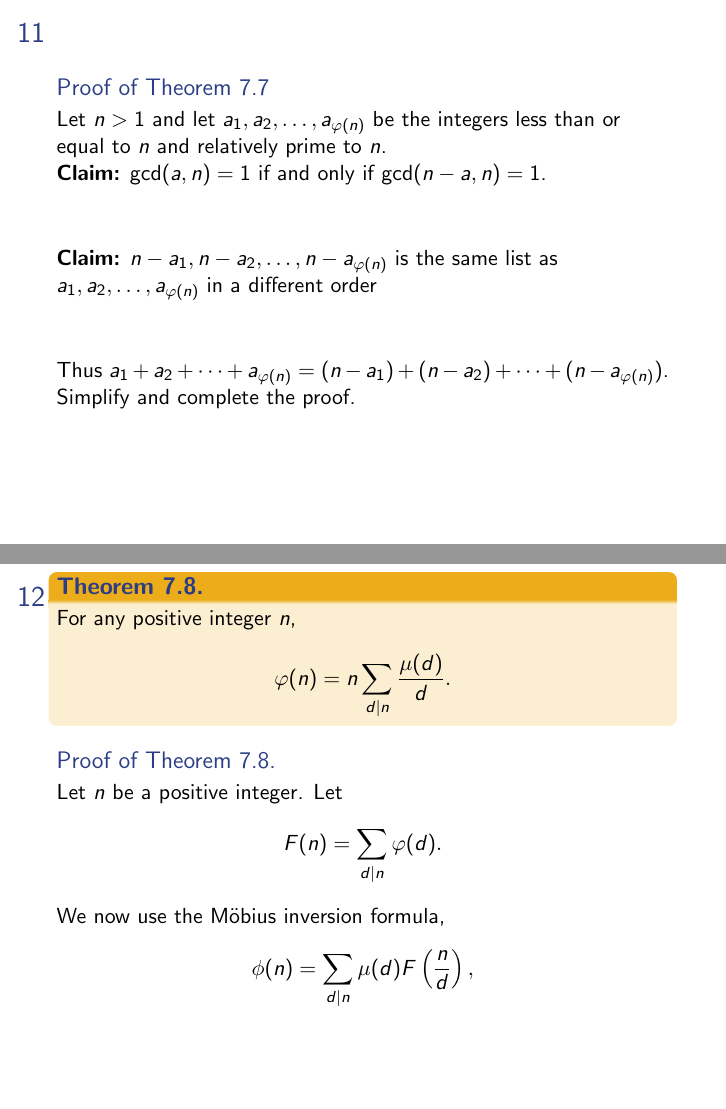
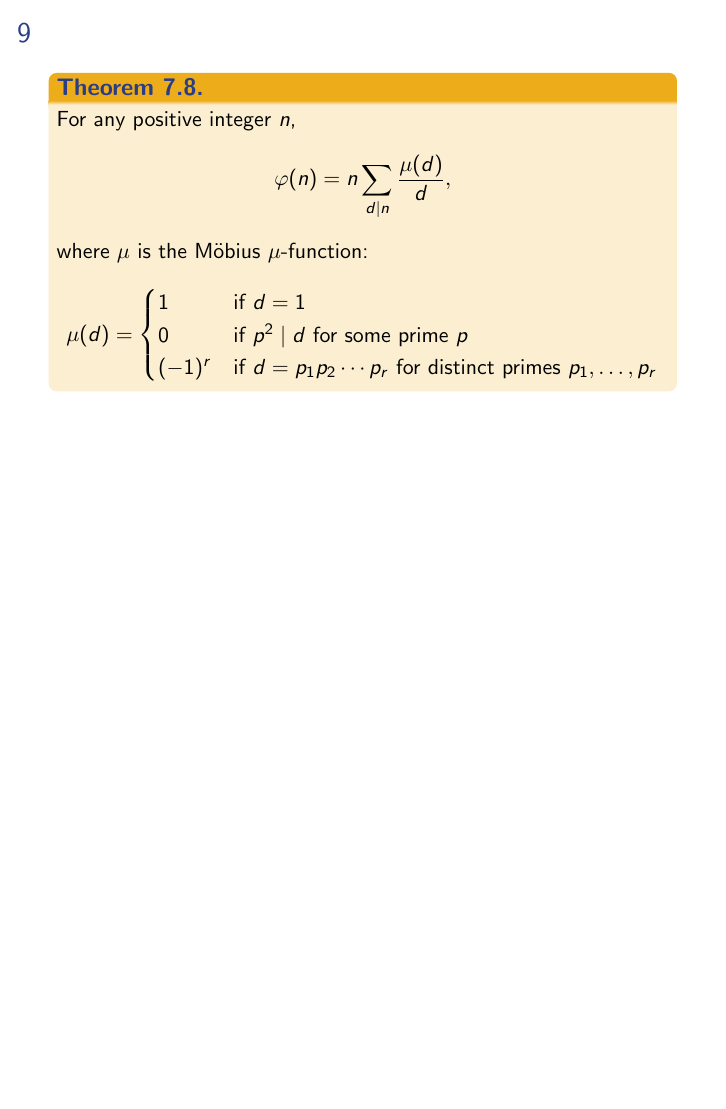
Before and after one commit to mckenziewest/math341, LaTeX slides (Chapter_9/euler_thm.slides/euler_thm.tex): pages 11 and 12 of 14 before the commit and page 9 of 9 after it, the two joined at a grey line, the shorter picture padded with empty space. Compiled offline with pdfLaTeX.

Commit message:
update euler thm slides

```diff
--- a/Chapter_9/euler_thm.slides/euler_thm.tex
+++ b/Chapter_9/euler_thm.slides/euler_thm.tex
@@ -62,4 +57 @@
 	\end{exercise}
-}
-\slide{\vskip -.45in
-	\begin{block}{Proof 1 of Theorem 7.6.}
@@ -74 +57,0 @@
-	\begin{block}{Proof 2 of Theorem 7.6.}
@@ -90,23 +67,16 @@
 	\end{exercise}
 }
 \slide{
-	\begin{block}{Proof of Theorem 7.7}
-		Let $n>1$ and let $a_1,a_2,\dots,a_{\varphi(n)}$ be the integers less than or equal to $n$ and relatively prime to $n$.
-
-		\textbf{Claim:} $\gcd(a,n)=1$ if and only if $\gcd(n-a,n)=1$.\vskip .4in
-		\textbf{Claim:} $n-a_1,n-a_2,\dots,n-a_{\varphi(n)}$ is the same list as $a_1,a_2,\dots,a_{\varphi(n)}$ in a different order\vskip .4in
-		Thus $a_1+a_2+\cdots+a_{\varphi(n)}=(n-a_1)+(n-a_2)+\cdots+(n-a_{\varphi(n)})$. Simplify and complete the proof.
-	\end{block}
-}
-\slide{
-	\vskip -.45in
 	\begin{statementblock}{Theorem 7.8}
 		For any positive integer $n$,
-		\[\varphi(n)=n\sum_{d|n}\frac{\mu(d)}{d}.\]
+		\[\varphi(n)=n\sum_{d|n}\frac{\mu(d)}{d},\]
+		where $\mu$ is the M\"obius $\mu$-function:
+		$$
+		\mu(d)=
+		\begin{cases}
+			1&\text{if }d=1\\
+			0&\text{if }p^2\mid d \text{ for some prime }p\\
+			(-1)^r&\text{if }d=p_1p_2\cdots p_r\text{ for distinct primes }p_1,\dots,p_r
+		\end{cases}
+		$$
 	\end{statementblock}
-	\begin{block}{Proof of Theorem 7.8.}
-		Let $n$ be a positive integer.  Let
-		\[F(n)=\sum_{d|n}\varphi(d).\]
-		We now use the M\"obius inversion formula,
-		\[\phi(n)=\sum_{d|n}\mu(d)F\left(\frac{n}{d}\right),\]
-	\end{block}
```
Also changed, not shown: _tools/ready_to_publish.txt (+1 -0 lines), Chapter_9/euler_thm.slides/euler_thm.tex (29 more changed lines), 1 other file.
